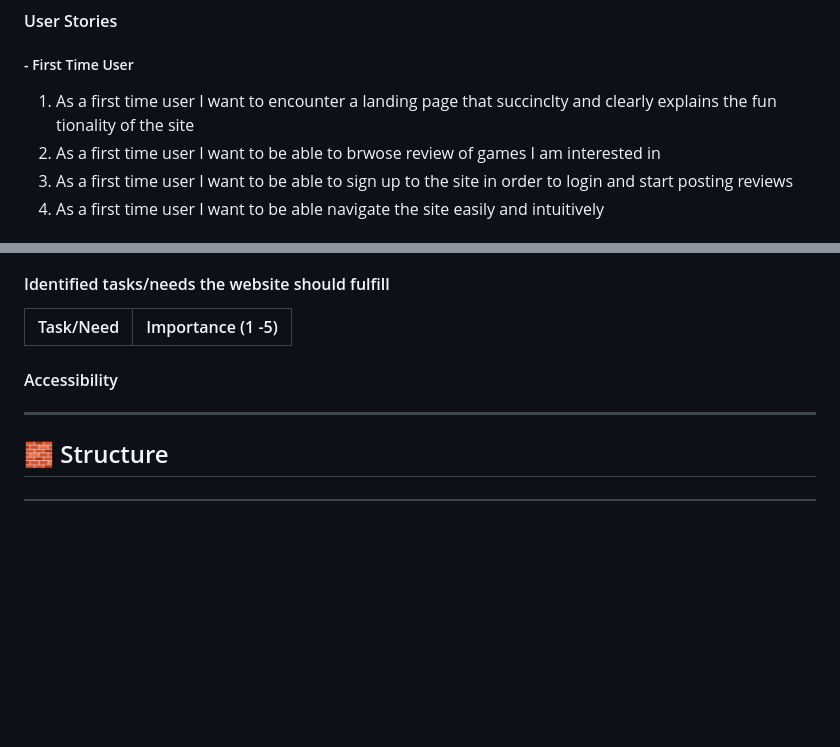
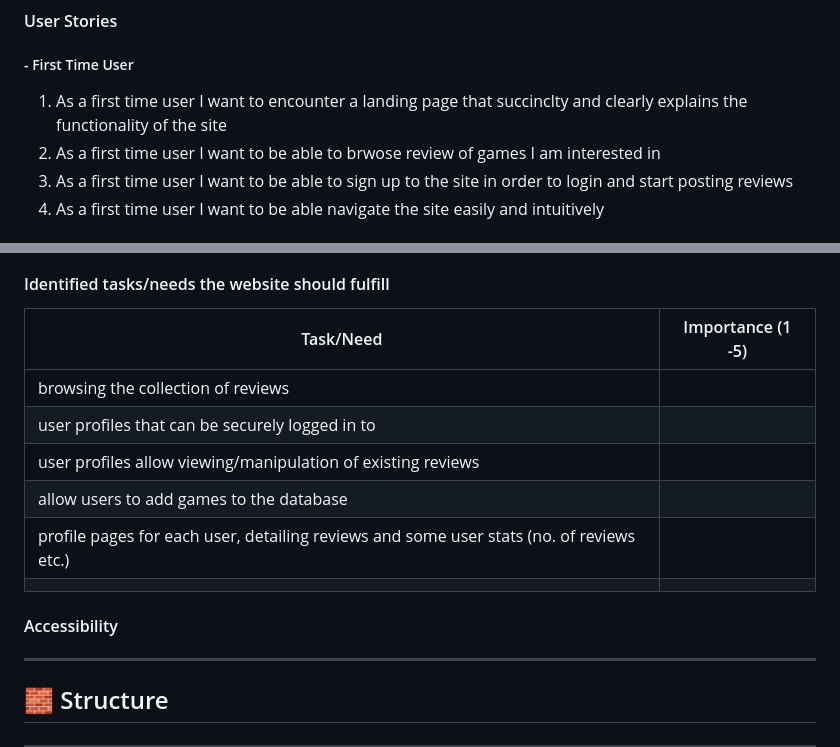
Before and after one commit to Oxymetaphoric/milestone_project_3, a Markdown page: README.md, 2 parts joined by grey strips. GitHub-like rendering; blank space fills up the shorter version.

Commit message:
PLAN: update to README

```diff
--- a/README.md
+++ b/README.md
@@ -57,7 +57,7 @@ This is my milestone two project for the [Code Institute's](http://www.codeinsti
 
 ##### - First Time User
 
-1. As a first time user I want to encounter a landing page that succinclty and clearly explains the fun tionality of the site
+1. As a first time user I want to encounter a landing page that succinclty and clearly explains the functionality of the site
 2. As a first time user I want to be able to brwose review of games I am interested in
 3. As a first time user I want to be able to sign up to the site in order to login and start posting reviews
 4. As a first time user I want to be able navigate the site easily and intuitively
@@ -76,8 +76,14 @@ This is my milestone two project for the [Code Institute's](http://www.codeinsti
 
 | Task/Need                                   |      Importance (1 -5) |
 |----------------------------------------------|-------------------|
+| browsing the collection of reviews | |
+| user profiles that can be securely logged in to ||
+| user profiles allow viewing/manipulation of existing reviews   | |
+| allow users to add games to the database  ||
+| profile pages for each user, detailing reviews and some user stats (no. of reviews etc.)    ||
+|   ||
+#### Accessibility
 
-#### Accessibility
 
 
 ---
```
